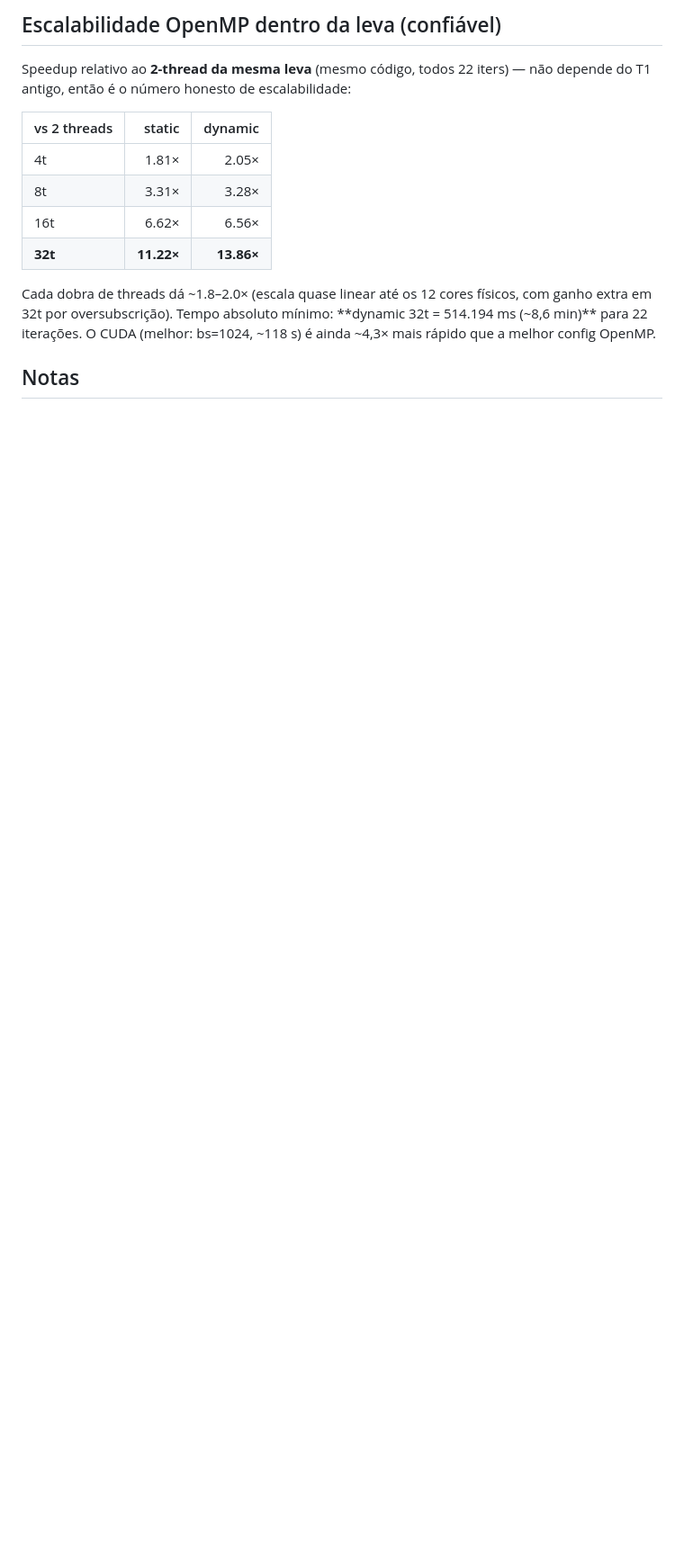
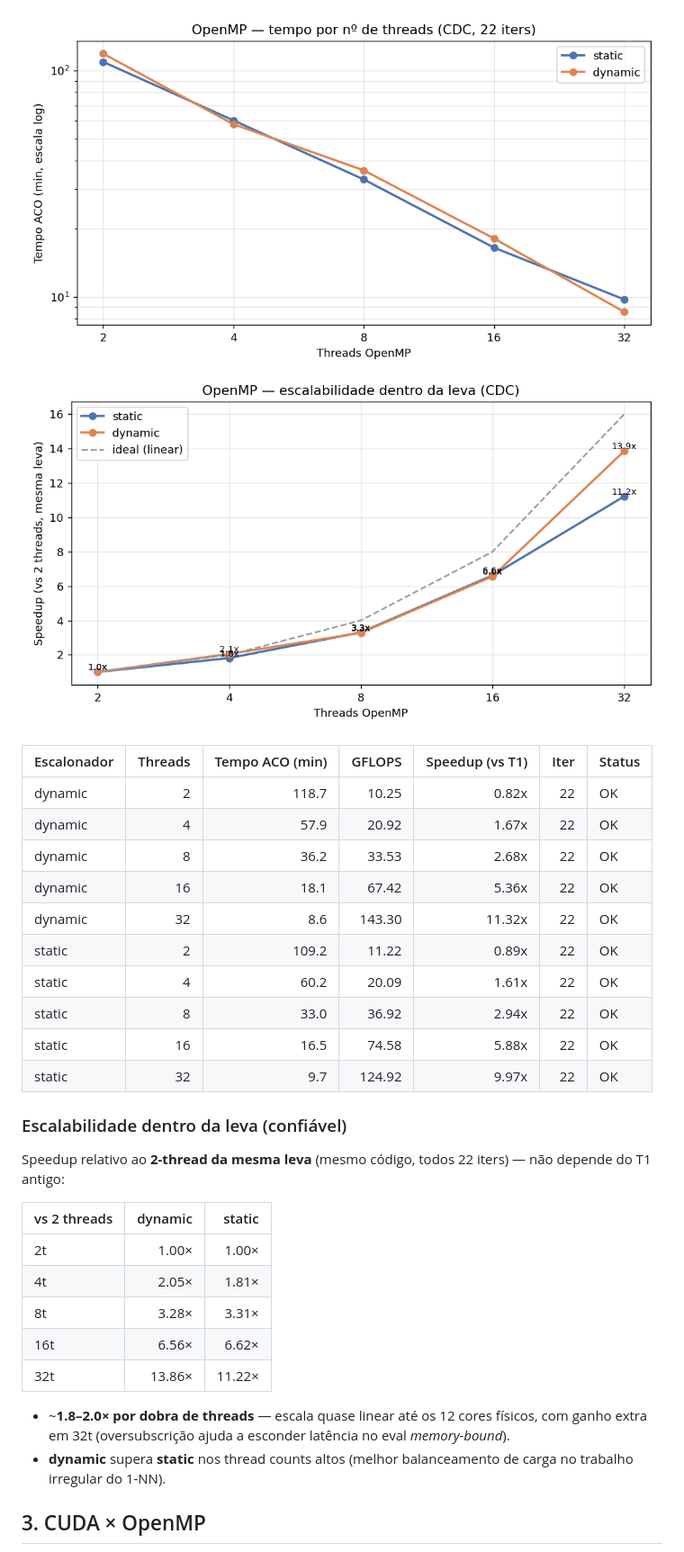
Before and after one commit to phael-exe/aco-selection-parallel, a Markdown page: results/EP05_CDC_grid_report.md, the part around one of its changes. Shown at 90% size. Drawn GitHub-style; pictures changed too: results/figs/cdc_omp_speedup.png (added), results/figs/cdc_omp_tempo.png (added); blank space fills up the shorter version.

```diff
--- a/results/EP05_CDC_grid_report.md
+++ b/results/EP05_CDC_grid_report.md
@@ -41,19 +29,34 @@
 
-## Escalabilidade OpenMP dentro da leva (confiável)
+![OpenMP: tempo por threads](figs/cdc_omp_tempo.png)
+![OpenMP: escalabilidade](figs/cdc_omp_speedup.png)
 
-Speedup relativo ao **2-thread da mesma leva** (mesmo código, todos 22 iters) — não depende do
-T1 antigo, então é o número honesto de escalabilidade:
+| Escalonador | Threads | Tempo ACO (min) | GFLOPS | Speedup (vs T1) | Iter | Status |
+| :--- | ---: | ---: | ---: | ---: | ---: | :--- |
+| dynamic | 2 | 118.7 | 10.25 | 0.82x | 22 | OK |
+| dynamic | 4 | 57.9 | 20.92 | 1.67x | 22 | OK |
+| dynamic | 8 | 36.2 | 33.53 | 2.68x | 22 | OK |
+| dynamic | 16 | 18.1 | 67.42 | 5.36x | 22 | OK |
+| dynamic | 32 | 8.6 | 143.30 | 11.32x | 22 | OK |
+| static | 2 | 109.2 | 11.22 | 0.89x | 22 | OK |
+| static | 4 | 60.2 | 20.09 | 1.61x | 22 | OK |
+| static | 8 | 33.0 | 36.92 | 2.94x | 22 | OK |
+| static | 16 | 16.5 | 74.58 | 5.88x | 22 | OK |
+| static | 32 | 9.7 | 124.92 | 9.97x | 22 | OK |
 
-| vs 2 threads | static | dynamic |
+### Escalabilidade dentro da leva (confiável)
+
+Speedup relativo ao **2-thread da mesma leva** (mesmo código, todos 22 iters) — não depende do T1 antigo:
+
+| vs 2 threads | dynamic | static |
 | :--- | ---: | ---: |
-| 4t | 1.81× | 2.05× |
-| 8t | 3.31× | 3.28× |
-| 16t | 6.62× | 6.56× |
-| **32t** | **11.22×** | **13.86×** |
+| 2t | 1.00× | 1.00× |
+| 4t | 2.05× | 1.81× |
+| 8t | 3.28× | 3.31× |
+| 16t | 6.56× | 6.62× |
+| 32t | 13.86× | 11.22× |
 
-Cada dobra de threads dá ~1.8–2.0× (escala quase linear até os 12 cores físicos, com ganho extra
-em 32t por oversubscrição). Tempo absoluto mínimo: **dynamic 32t = 514.194 ms (~8,6 min)** para
-22 iterações. O CUDA (melhor: bs=1024, ~118 s) é ainda ~4,3× mais rápido que a melhor config OpenMP.
+- ~**1.8–2.0× por dobra de threads** — escala quase linear até os 12 cores físicos, com ganho extra em 32t (oversubscrição ajuda a esconder latência no eval *memory-bound*).
+- **dynamic** supera **static** nos thread counts altos (melhor balanceamento de carga no trabalho irregular do 1-NN).
 
-## Notas
+## 3. CUDA × OpenMP
 
```
Also changed, not shown: other parts of results/EP05_CDC_grid_report.md (+45 -37 lines), results/figs/cdc_cuda_blocksize.png (added), results/figs/cdc_overview.png (added), 2 other files.
